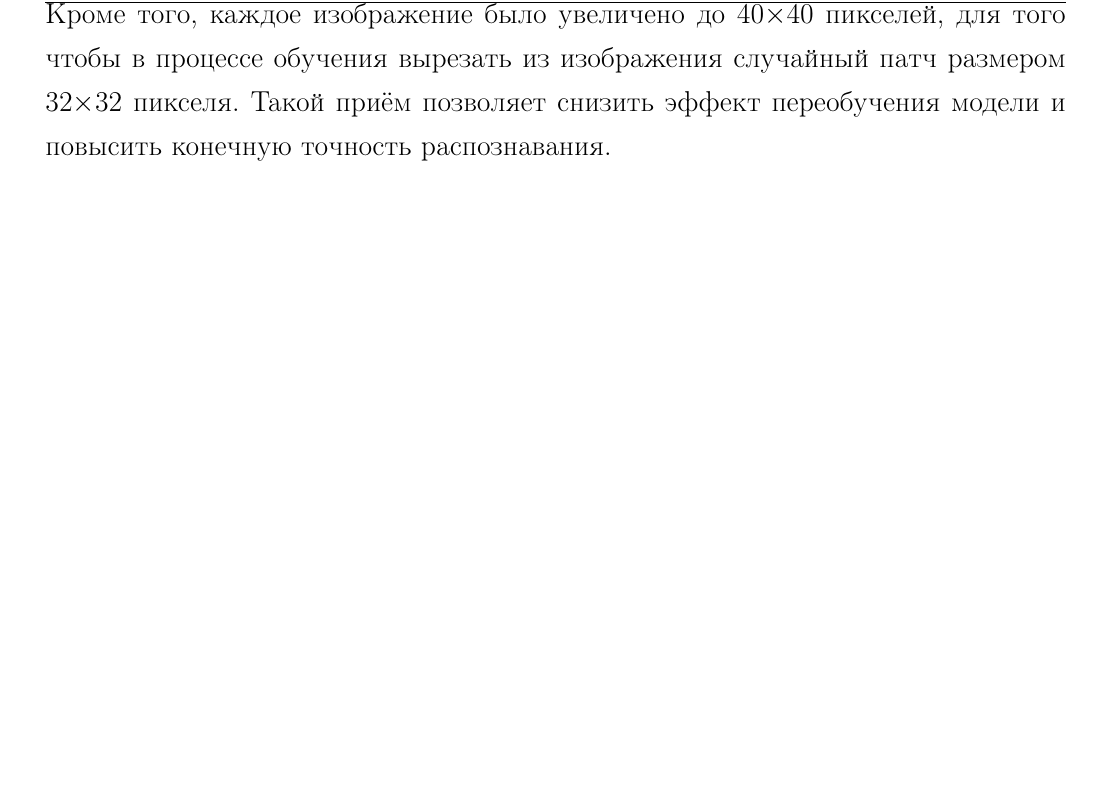
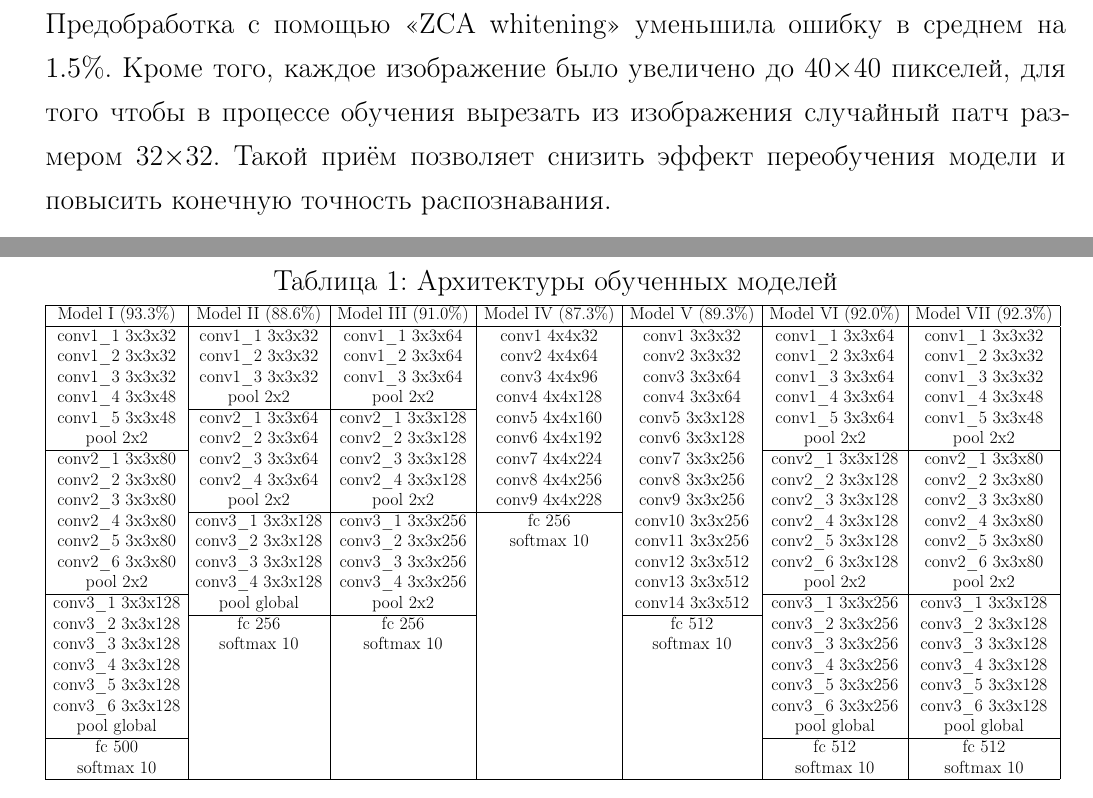
Before and after one commit to yutkin/II-Coursework, a LaTeX document (main.tex, which reads appendix.tex, main_part.tex, styles.tex): part of page 8 of 9 before the commit and two parts of pages 9 and 11 of 11 after it, the two joined at a grey line, cut at the place of the change, the shorter picture padded with empty space. Compiled offline with pdfLaTeX; a LaTeX package or settings file that is missing is left out.

Commit message:
Added MODEL_I description

```diff
--- /dev/null
+++ b/appendix.tex
@@ -0,0 +1,34 @@
+\setcounter{secnumdepth}{0}
+\section{Приложение}
+\begin{table}[h]
+\caption{Архитектуры обученных моделей}
+\resizebox{18cm}{!}{%
+    \begin{tabular}{|c|c|c|c|c|c|c|}
+    \hline
+    Model I (93.3\%) & Model II (88.6\%) & Model III (91.0\%) & Model IV (87.3\%) & Model V (89.3\%) & Model VI (92.0\%) & Model VII (92.3\%) \\ \hline
+    conv1\_1 3x3x32  & conv1\_1 3x3x32   & conv1\_1 3x3x64    & conv1 4x4x32      & conv1 3x3x32     & conv1\_1 3x3x64   & conv1\_1 3x3x32    \\
+    conv1\_2 3x3x32  & conv1\_2 3x3x32   & conv1\_2 3x3x64    & conv2 4x4x64      & conv2 3x3x32     & conv1\_2 3x3x64   & conv1\_2 3x3x32    \\
+    conv1\_3 3x3x32  & conv1\_3 3x3x32   & conv1\_3 3x3x64    & conv3 4x4x96      & conv3 3x3x64     & conv1\_3 3x3x64   & conv1\_3 3x3x32    \\
+    conv1\_4 3x3x48  & pool 2x2          & pool 2x2           & conv4 4x4x128     & conv4 3x3x64     & conv1\_4 3x3x64   & conv1\_4 3x3x48    \\ \cline{2-3}
+    conv1\_5 3x3x48  & conv2\_1 3x3x64   & conv2\_1 3x3x128   & conv5 4x4x160     & conv5 3x3x128    & conv1\_5 3x3x64   & conv1\_5 3x3x48    \\
+    pool 2x2         & conv2\_2 3x3x64   & conv2\_2 3x3x128   & conv6 4x4x192     & conv6 3x3x128    & pool 2x2          & pool 2x2           \\ \cline{1-1} \cline{6-7}
+    conv2\_1 3x3x80  & conv2\_3 3x3x64   & conv2\_3 3x3x128   & conv7 4x4x224     & conv7 3x3x256    & conv2\_1 3x3x128  & conv2\_1 3x3x80    \\
+    conv2\_2 3x3x80  & conv2\_4 3x3x64   & conv2\_4 3x3x128   & conv8 4x4x256     & conv8 3x3x256    & conv2\_2 3x3x128  & conv2\_2 3x3x80    \\
+    conv2\_3 3x3x80  & pool 2x2          & pool 2x2           & conv9 4x4x228     & conv9 3x3x256    & conv2\_3 3x3x128  & conv2\_3 3x3x80    \\ \cline{2-4}
+    conv2\_4 3x3x80  & conv3\_1 3x3x128  & conv3\_1 3x3x256   & fc 256            & conv10 3x3x256   & conv2\_4 3x3x128  & conv2\_4 3x3x80    \\
+    conv2\_5 3x3x80  & conv3\_2 3x3x128  & conv3\_2 3x3x256   & softmax 10        & conv11 3x3x256   & conv2\_5 3x3x128  & conv2\_5 3x3x80    \\
+    conv2\_6 3x3x80  & conv3\_3 3x3x128  & conv3\_3 3x3x256   &                   & conv12 3x3x512   & conv2\_6 3x3x128  & conv2\_6 3x3x80    \\
+    pool 2x2         & conv3\_4 3x3x128  & conv3\_4 3x3x256   &                   & conv13 3x3x512   & pool 2x2          & pool 2x2           \\ \cline{1-1} \cline{6-7}
+    conv3\_1 3x3x128 & pool global       & pool 2x2           &                   & conv14 3x3x512   & conv3\_1 3x3x256  & conv3\_1 3x3x128   \\ \cline{2-3} \cline{5-5}
+    conv3\_2 3x3x128 & fc 256            & fc 256             &                   & fc 512           & conv3\_2 3x3x256  & conv3\_2 3x3x128   \\
+    conv3\_3 3x3x128 & softmax 10        & softmax 10         &                   & softmax 10       & conv3\_3 3x3x256  & conv3\_3 3x3x128   \\
+    conv3\_4 3x3x128 &                   &                    &                   &                  & conv3\_4 3x3x256  & conv3\_4 3x3x128   \\
+    conv3\_5 3x3x128 &                   &                    &                   &                  & conv3\_5 3x3x256  & conv3\_5 3x3x128   \\
+    conv3\_6 3x3x128 &                   &                    &                   &                  & conv3\_6 3x3x256  & conv3\_6 3x3x128   \\
+    pool global      &                   &                    &                   &                  & pool global       & pool global        \\ \cline{1-1} \cline{6-7}
+    fc 500           &                   &                    &                   &                  & fc 512            & fc 512             \\
+    softmax 10       &                   &                    &                   &                  & softmax 10        & softmax 10         \\ \hline
+    \end{tabular}
+}
+\label{models-table}
+\end{table}
--- a/main_part.tex
+++ b/main_part.tex
@@ -70,4 +69,7 @@
     \includegraphics[width=0.5\textwidth]{cifar10zca}
     \caption{Изображения после применения <<ZCA whitening>> с параметром $\alpha=0.1$}
 \end{figure}
-Кроме того, каждое изображение было увеличено до 40$\times$40 пикселей, для того чтобы в процессе обучения вырезать из изображения случайный патч размером 32$\times$32 пикселя. Такой приём позволяет снизить эффект переобучения модели и повысить конечную точность распознавания.
+Предобработка с помощью <<ZCA whitening>> уменьшила ошибку в среднем на $1.5\%$. Кроме того, каждое изображение было
+увеличено до 40$\times$40 пикселей, для того чтобы в процессе обучения вырезать из
+изображения случайный патч размером 32$\times$32. Такой приём позволяет снизить эффект переобучения модели и повысить конечную
+точность распознавания.
@@ -75,2 +115,5 @@
+    \label{fig:model_I_pipeline}
+\end{figure}
+
 \subsection{Анализ результатов одиночных моделей}
 \subsection{Объединение нейронных сетей в ансамбль}
--- a/styles.tex
+++ b/styles.tex
@@ -43,6 +43,9 @@
 %% Рисунки %%%
 \DeclareCaptionLabelSeparator{emdash}{~--- }
 \captionsetup[figure]{labelsep=emdash,font=onehalfspacing,position=bottom}
+\captionsetup[subfigure]{subrefformat=simple,labelformat=simple}
+\renewcommand\thesubfigure{(\alph{subfigure})}
+
 \captionsetup{%
     singlelinecheck=off,                % Многострочные подписи, например у таблиц
     skip=2pt,                           % Вертикальная отбивка между подписью и содержимым рисунка или таблицы определяется ключом
```
Also changed, not shown: main.tex (+3 -0 lines), images/model_I_maxout_example.pdf (added), images/model_I_maxout_ip_example.pdf (added), images/model_I_pipeline.pdf (added), main.pdf, main_part.tex (49 more changed lines).
